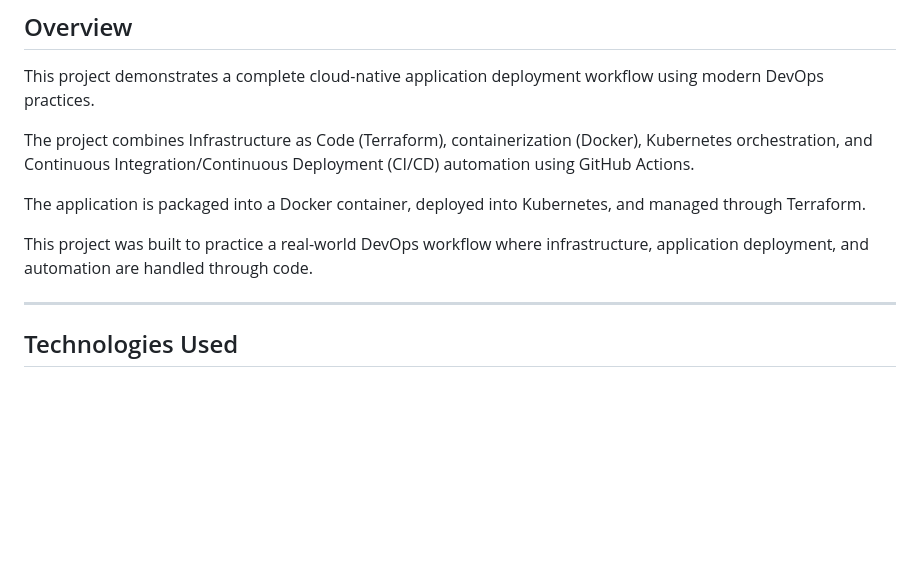
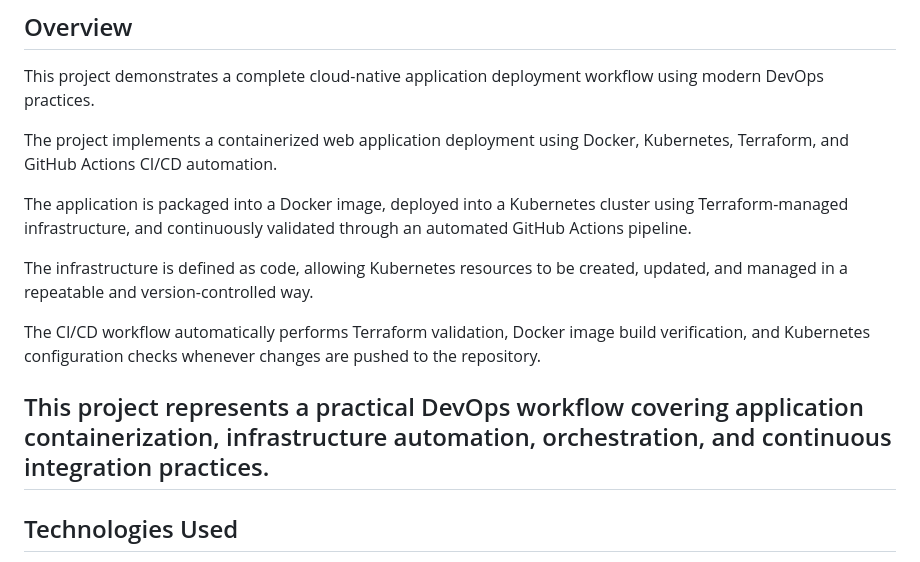
Before and after one commit to david-onwuka/terraform-kubernetes-cicd, a Markdown page: README.md, the part around one of its changes. Rendered like a GitHub page; blank space fills up the shorter version.

```diff
--- a/README.md
+++ b/README.md
@@ -4,12 +4,15 @@
 
 This project demonstrates a complete cloud-native application deployment workflow using modern DevOps practices.
 
-The project combines Infrastructure as Code (Terraform), containerization (Docker), Kubernetes orchestration, and Continuous Integration/Continuous Deployment (CI/CD) automation using GitHub Actions.
+The project implements a containerized web application deployment using Docker, Kubernetes, Terraform, and GitHub Actions CI/CD automation.
 
-The application is packaged into a Docker container, deployed into Kubernetes, and managed through Terraform.
+The application is packaged into a Docker image, deployed into a Kubernetes cluster using Terraform-managed infrastructure, and continuously validated through an automated GitHub Actions pipeline.
 
-This project was built to practice a real-world DevOps workflow where infrastructure, application deployment, and automation are handled through code.
+The infrastructure is defined as code, allowing Kubernetes resources to be created, updated, and managed in a repeatable and version-controlled way.
 
+The CI/CD workflow automatically performs Terraform validation, Docker image build verification, and Kubernetes configuration checks whenever changes are pushed to the repository.
+
+This project represents a practical DevOps workflow covering application containerization, infrastructure automation, orchestration, and continuous integration practices.
 ---
 
 ## Technologies Used
```
Also changed, not shown: other parts of README.md (+21 -0 lines), screenshots/github-actions-success.png.png (added).
